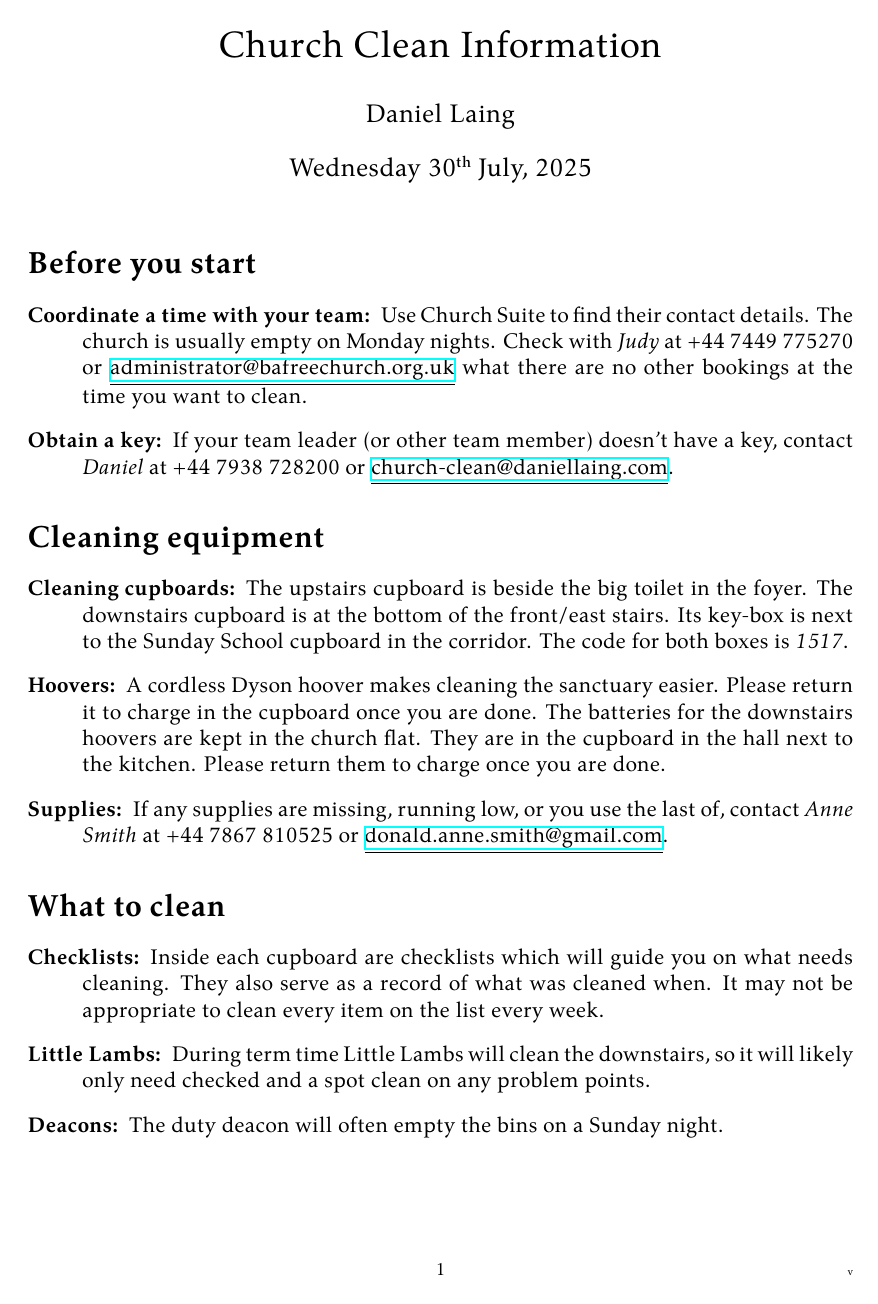
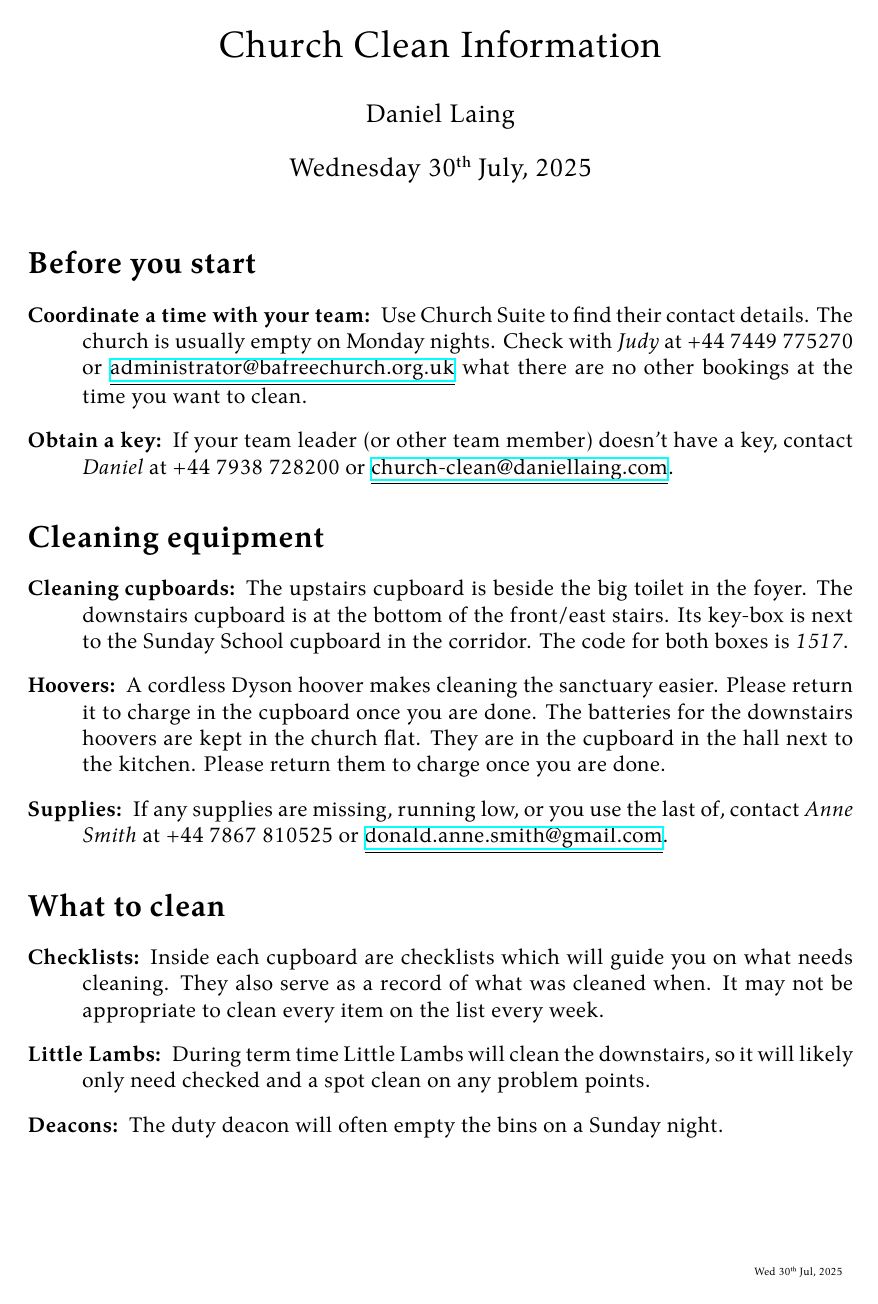
Before and after one commit to daniellaing/church-clean-info, a LaTeX document (main.tex): page 1 of 2. Compiled offline with XeLaTeX.

Commit message:
Change footer

```diff
--- a/main.tex
+++ b/main.tex
@@ -20,8 +20,7 @@
 \fancyhf{}
 \renewcommand\headrulewidth{0pt}
 \renewcommand\footrulewidth{0pt}
-\fancyfoot[C]{\footnotesize\thepage}
-\fancyfoot[R]{\tiny v\thedocver}
+\fancyfoot[R]{\tiny\shortdate\today\hspace*{1em}\version}
 \fancypagestyle{plain}{}
 
 
```
